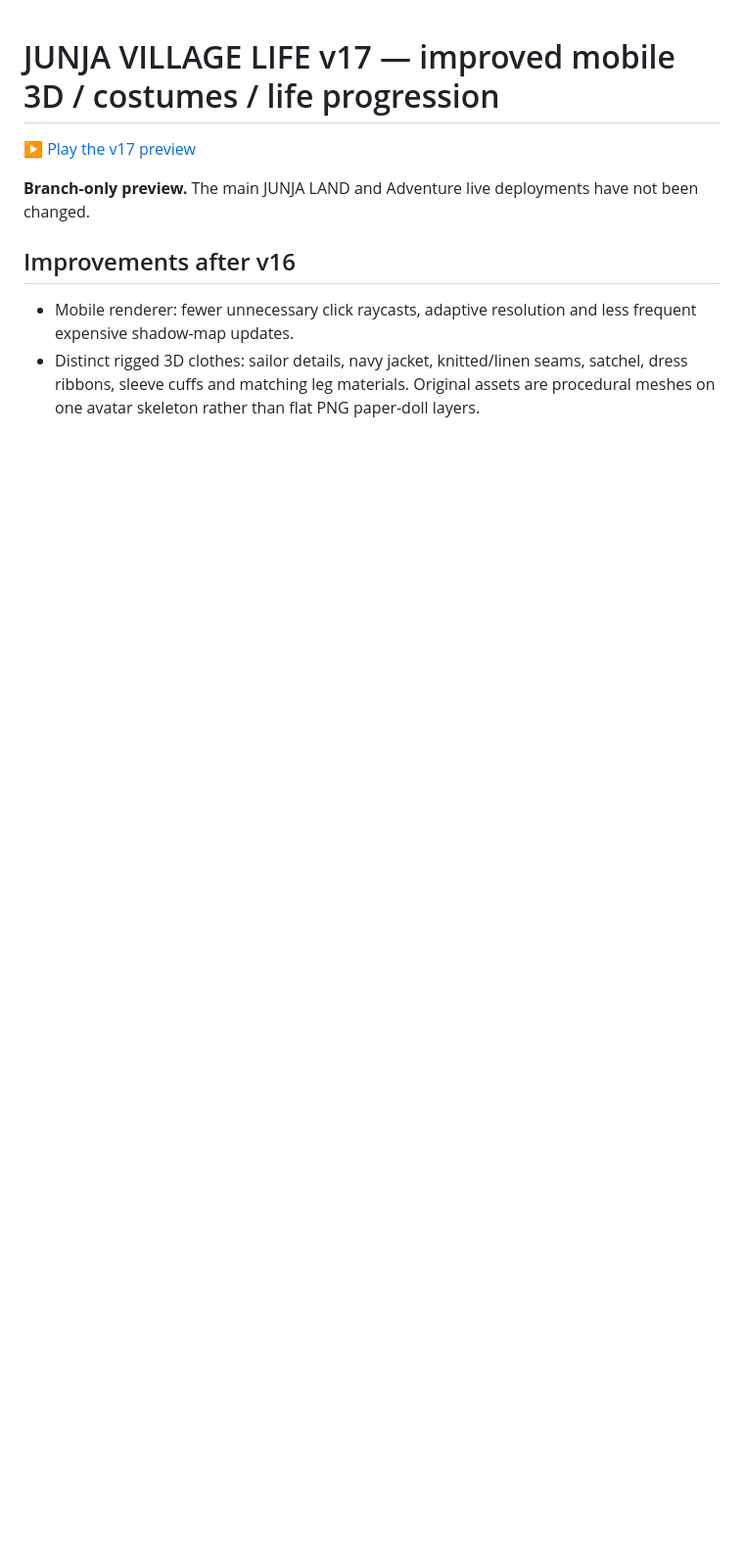
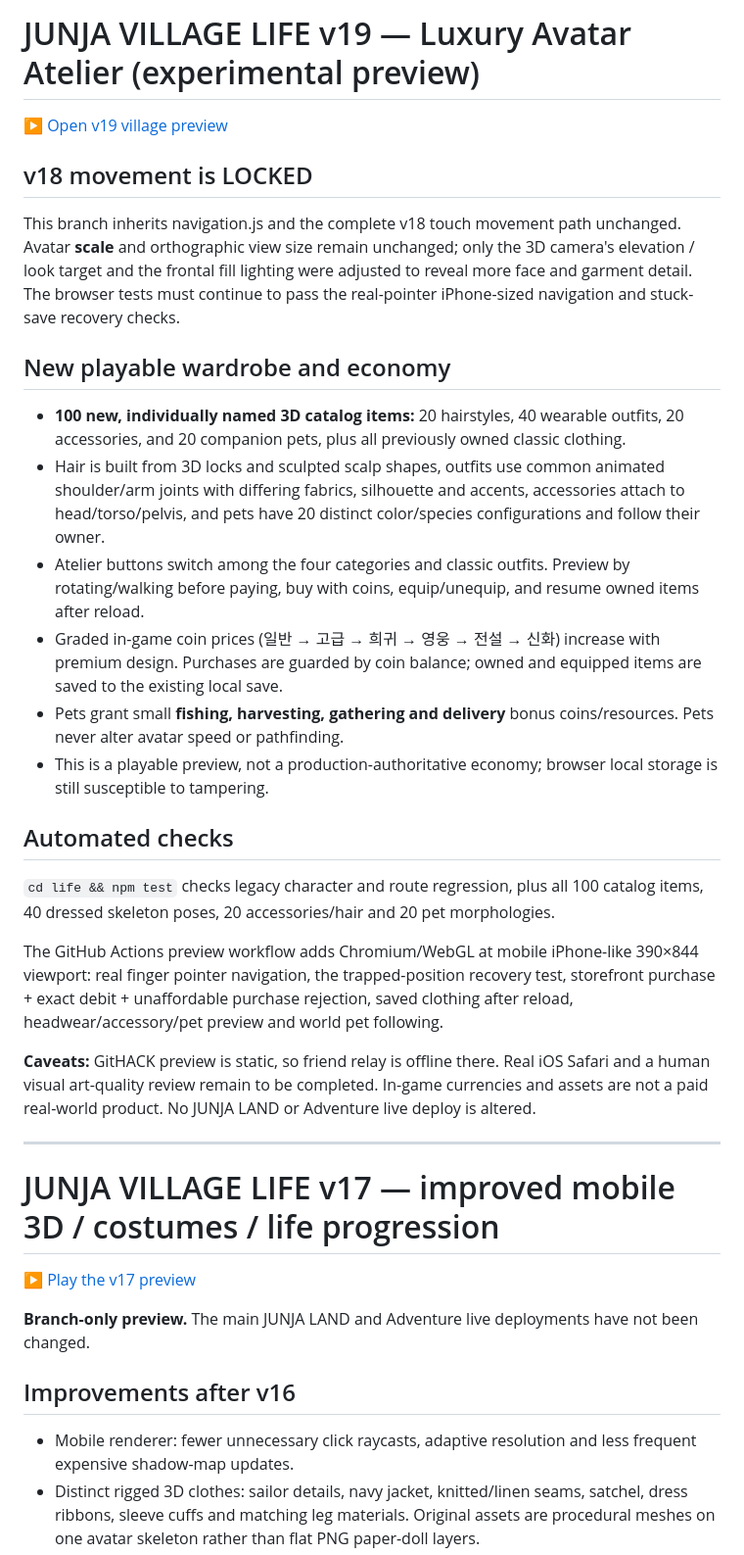
Before and after one commit to skomet84-code/junja-world, a Markdown page: life/README.md, the part around the change. Shown at 98% size. Drawn GitHub-style; blank space fills up the shorter version.

Commit message:
Document v19 100-item playable 3D boutique, exact price system and locked movement QA

```diff
--- a/life/README.md
+++ b/life/README.md
@@ -1,3 +1,30 @@
+# JUNJA VILLAGE LIFE v19 — Luxury Avatar Atelier (experimental preview)
+
+[▶ Open v19 village preview](https://raw.githack.com/skomet84-code/junja-world/junja-village-life-v19/life/index.html)
+
+## v18 movement is LOCKED
+
+This branch inherits navigation.js and the complete v18 touch movement path unchanged. Avatar **scale** and orthographic view size remain unchanged; only the 3D camera's elevation / look target and the frontal fill lighting were adjusted to reveal more face and garment detail. The browser tests must continue to pass the real-pointer iPhone-sized navigation and stuck-save recovery checks.
+
+## New playable wardrobe and economy
+
+- **100 new, individually named 3D catalog items:** 20 hairstyles, 40 wearable outfits, 20 accessories, and 20 companion pets, plus all previously owned classic clothing.
+- Hair is built from 3D locks and sculpted scalp shapes, outfits use common animated shoulder/arm joints with differing fabrics, silhouette and accents, accessories attach to head/torso/pelvis, and pets have 20 distinct color/species configurations and follow their owner.
+- Atelier buttons switch among the four categories and classic outfits. Preview by rotating/walking before paying, buy with coins, equip/unequip, and resume owned items after reload.
+- Graded in-game coin prices (일반 → 고급 → 희귀 → 영웅 → 전설 → 신화) increase with premium design. Purchases are guarded by coin balance; owned and equipped items are saved to the existing local save.
+- Pets grant small **fishing, harvesting, gathering and delivery** bonus coins/resources. Pets never alter avatar speed or pathfinding.
+- This is a playable preview, not a production-authoritative economy; browser local storage is still susceptible to tampering.
+
+## Automated checks
+
+`cd life && npm test` checks legacy character and route regression, plus all 100 catalog items, 40 dressed skeleton poses, 20 accessories/hair and 20 pet morphologies.
+
+The GitHub Actions preview workflow adds Chromium/WebGL at mobile iPhone-like 390×844 viewport: real finger pointer navigation, the trapped-position recovery test, storefront purchase + exact debit + unaffordable purchase rejection, saved clothing after reload, headwear/accessory/pet preview and world pet following.
+
+**Caveats:** GitHACK preview is static, so friend relay is offline there. Real iOS Safari and a human visual art-quality review remain to be completed. In-game currencies and assets are not a paid real-world product. No JUNJA LAND or Adventure live deploy is altered.
+
+---
+
 # JUNJA VILLAGE LIFE v17 — improved mobile 3D / costumes / life progression
 
 [▶ Play the v17 preview](https://raw.githack.com/skomet84-code/junja-world/junja-village-life-v17/life/index.html)
```
